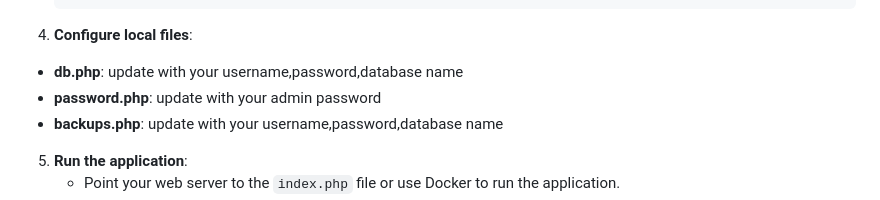
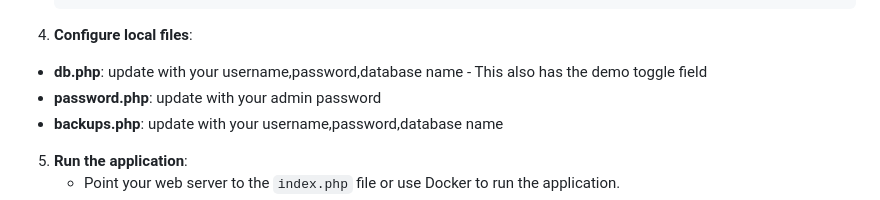
Before and after one commit to jtbnz/TruckChecks, a Markdown page: README.md, the part around the change. Drawn GitHub-style.

````diff
--- a/README.md
+++ b/README.md
@@ -51,7 +51,7 @@ Truck Checks is a web application designed to manage and monitor the inventory o
         ```
 
 4. **Configure local files**:
-- **db.php**: update with your username,password,database name
+- **db.php**: update with your username,password,database name - This also has the demo toggle field
 - **password.php**: update with your admin password
 - **backups.php**: update with your username,password,database name
 
````
